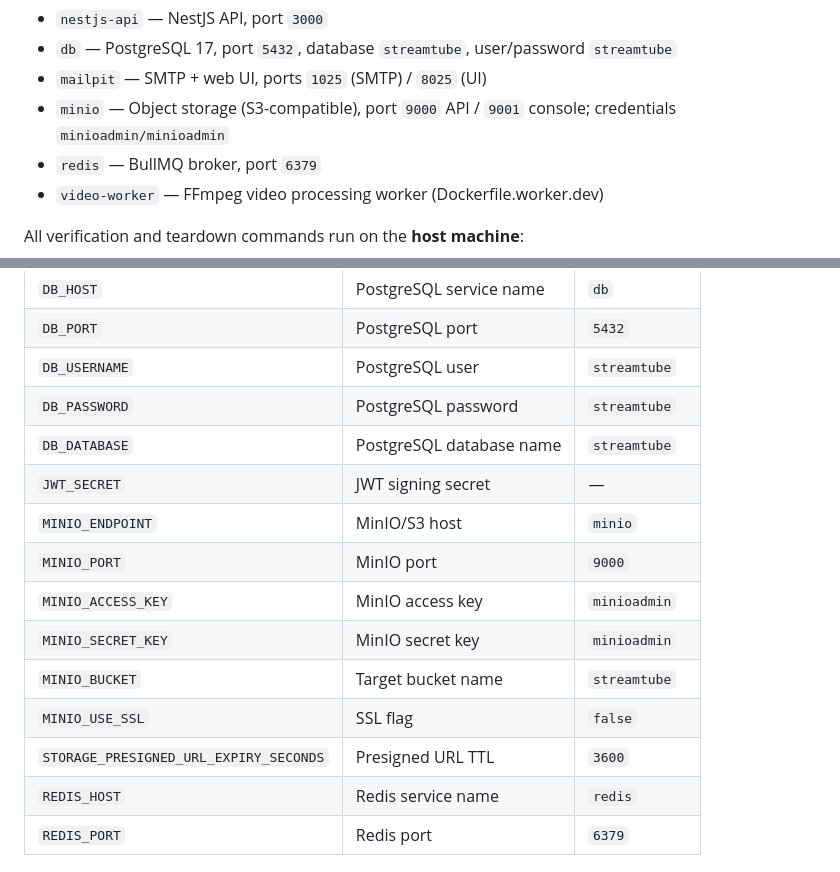
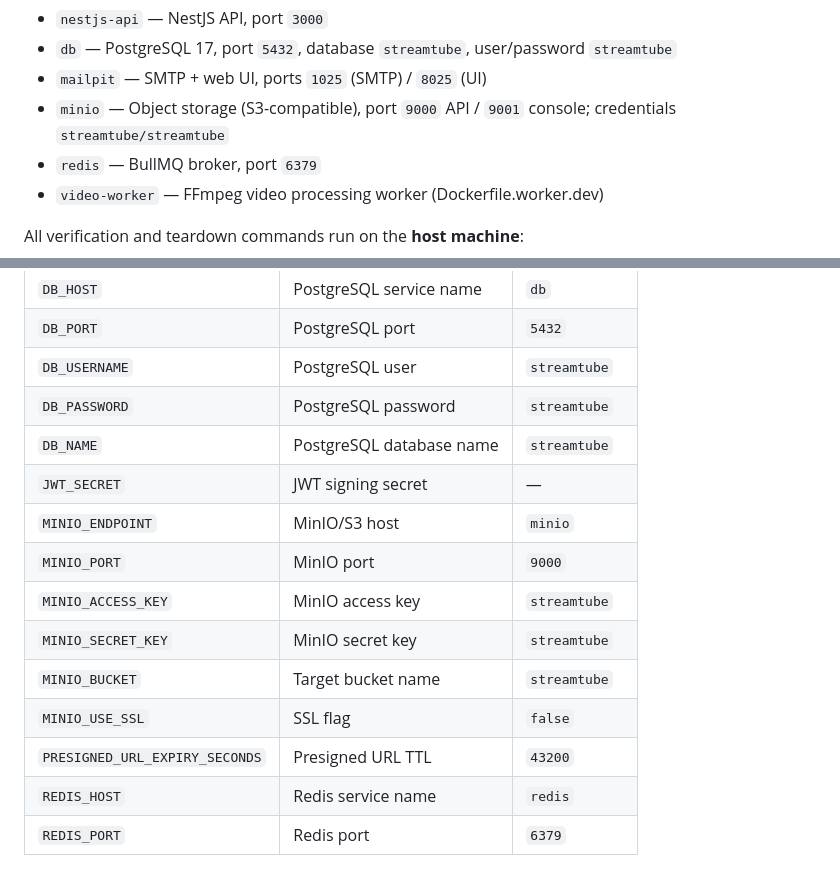
Before and after one commit to mboldrini/Desafio-04-ContinuacaoStreamTube, a Markdown page: nestjs-project/CLAUDE.md, 2 parts joined by grey strips. Drawn GitHub-style.

Commit message:
docs: fix all CLAUDE.md discrepancies vs actual code
Root CLAUDE.md:
- Processor path: src/videos/video.processor.ts → src/videos/processors/video.processor.ts
- Worker path: src/videos/worker.ts → src/worker.ts
- Presigned URL expiry: 1 h → 43200 s / 12 h (matches PRESIGNED_URL_EXPIRY_SECONDS default)

nestjs-project/CLAUDE.md:
- MinIO service credentials: minioadmin/minioadmin → streamtube/streamtube (matches compose.yaml)
- DB env var: DB_DATABASE → DB_NAME (matches database.config.ts + .env.example)
- MINIO_ACCESS_KEY default: minioadmin → streamtube (matches .env.example)
- MINIO_SECRET_KEY default: minioadmin → streamtube (matches .env.example)
- Env var: STORAGE_PRESIGNED_URL_EXPIRY_SECONDS → PRESIGNED_URL_EXPIRY_SECONDS, default 3600 → 43200

Co-Authored-By: Claude Sonnet 4.6 <noreply@anthropic.com>

```diff
--- a/nestjs-project/CLAUDE.md
+++ b/nestjs-project/CLAUDE.md
@@ -35,7 +35,7 @@ Services:
 - `nestjs-api` — NestJS API, port `3000`
 - `db` — PostgreSQL 17, port `5432`, database `streamtube`, user/password `streamtube`
 - `mailpit` — SMTP + web UI, ports `1025` (SMTP) / `8025` (UI)
-- `minio` — Object storage (S3-compatible), port `9000` API / `9001` console; credentials `minioadmin/minioadmin`
+- `minio` — Object storage (S3-compatible), port `9000` API / `9001` console; credentials `streamtube/streamtube`
 - `redis` — BullMQ broker, port `6379`
 - `video-worker` — FFmpeg video processing worker (Dockerfile.worker.dev)
 
@@ -139,15 +139,15 @@ Required variables in `.env` (see `.env.example` for defaults):
 | `DB_PORT` | PostgreSQL port | `5432` |
 | `DB_USERNAME` | PostgreSQL user | `streamtube` |
 | `DB_PASSWORD` | PostgreSQL password | `streamtube` |
-| `DB_DATABASE` | PostgreSQL database name | `streamtube` |
+| `DB_NAME` | PostgreSQL database name | `streamtube` |
 | `JWT_SECRET` | JWT signing secret | — |
 | `MINIO_ENDPOINT` | MinIO/S3 host | `minio` |
 | `MINIO_PORT` | MinIO port | `9000` |
-| `MINIO_ACCESS_KEY` | MinIO access key | `minioadmin` |
-| `MINIO_SECRET_KEY` | MinIO secret key | `minioadmin` |
+| `MINIO_ACCESS_KEY` | MinIO access key | `streamtube` |
+| `MINIO_SECRET_KEY` | MinIO secret key | `streamtube` |
 | `MINIO_BUCKET` | Target bucket name | `streamtube` |
 | `MINIO_USE_SSL` | SSL flag | `false` |
-| `STORAGE_PRESIGNED_URL_EXPIRY_SECONDS` | Presigned URL TTL | `3600` |
+| `PRESIGNED_URL_EXPIRY_SECONDS` | Presigned URL TTL | `43200` |
 | `REDIS_HOST` | Redis service name | `redis` |
 | `REDIS_PORT` | Redis port | `6379` |
 
```
Also changed, not shown: CLAUDE.md (+3 -3 lines).
